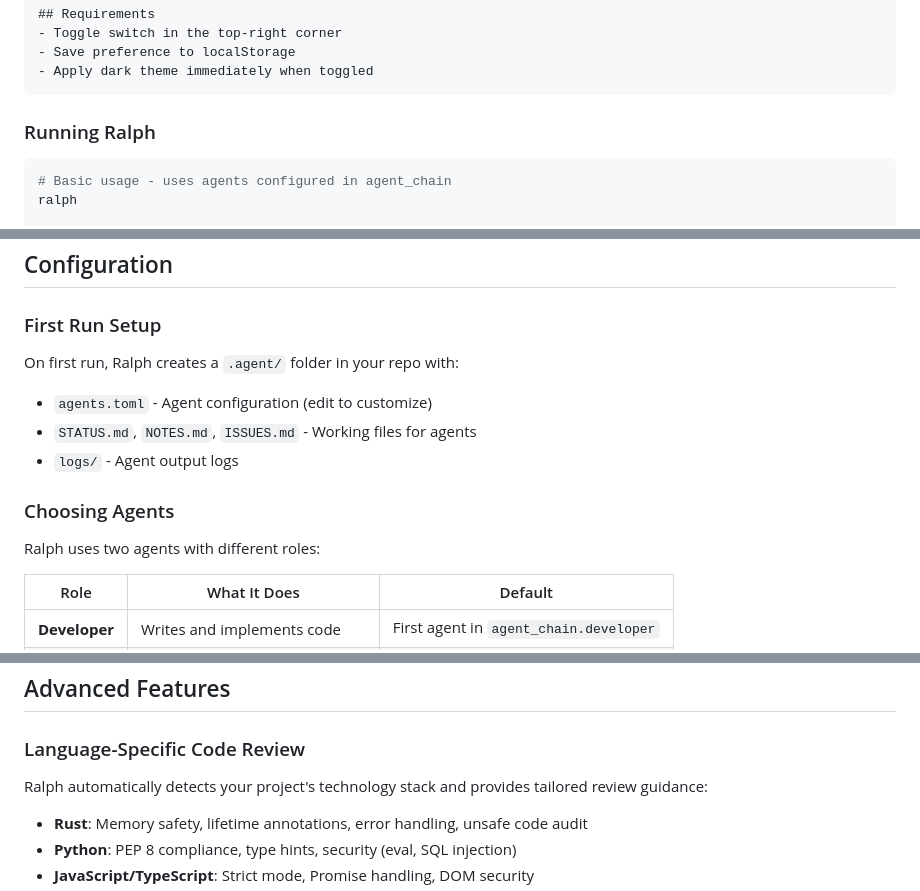
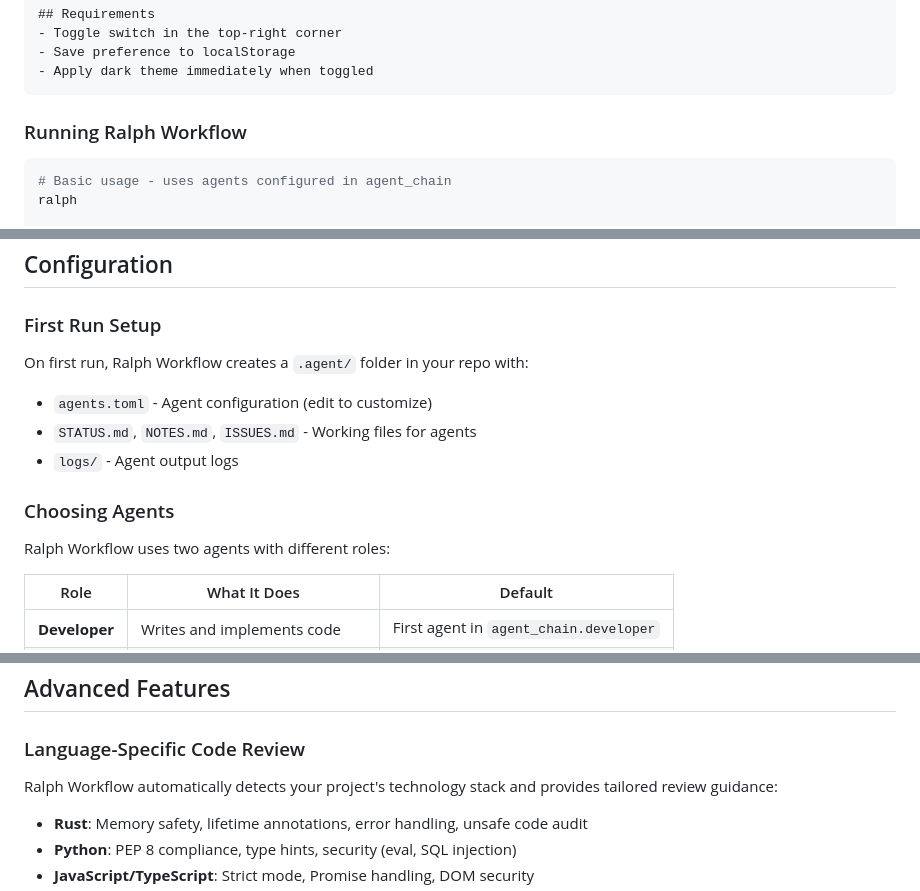
Before and after one commit to mistlight/Ralph-Workflow-Mirror, a Markdown page: README.md, 3 parts joined by grey strips. GitHub-like rendering.

````diff
--- a/README.md
+++ b/README.md
@@ -99,7 +99,7 @@ Add a dark mode toggle to the settings page.
 - Apply dark theme immediately when toggled
 ```
 
-### Running Ralph
+### Running Ralph Workflow
 
 ```bash
 # Basic usage - uses agents configured in agent_chain
@@ -129,14 +129,14 @@ ralph --list-available-agents
 
 ### First Run Setup
 
-On first run, Ralph creates a `.agent/` folder in your repo with:
+On first run, Ralph Workflow creates a `.agent/` folder in your repo with:
 - `agents.toml` - Agent configuration (edit to customize)
 - `STATUS.md`, `NOTES.md`, `ISSUES.md` - Working files for agents
 - `logs/` - Agent output logs
 
 ### Choosing Agents
 
-Ralph uses two agents with different roles:
+Ralph Workflow uses two agents with different roles:
 
 | Role | What It Does | Default |
 |------|--------------|---------|
@@ -208,7 +208,7 @@ ralph
 
 ### Language-Specific Code Review
 
-Ralph automatically detects your project's technology stack and provides tailored review guidance:
+Ralph Workflow automatically detects your project's technology stack and provides tailored review guidance:
 
 - **Rust**: Memory safety, lifetime annotations, error handling, unsafe code audit
 - **Python**: PEP 8 compliance, type hints, security (eval, SQL injection)
````
Also changed, not shown: other parts of README.md (+42 -42 lines).
